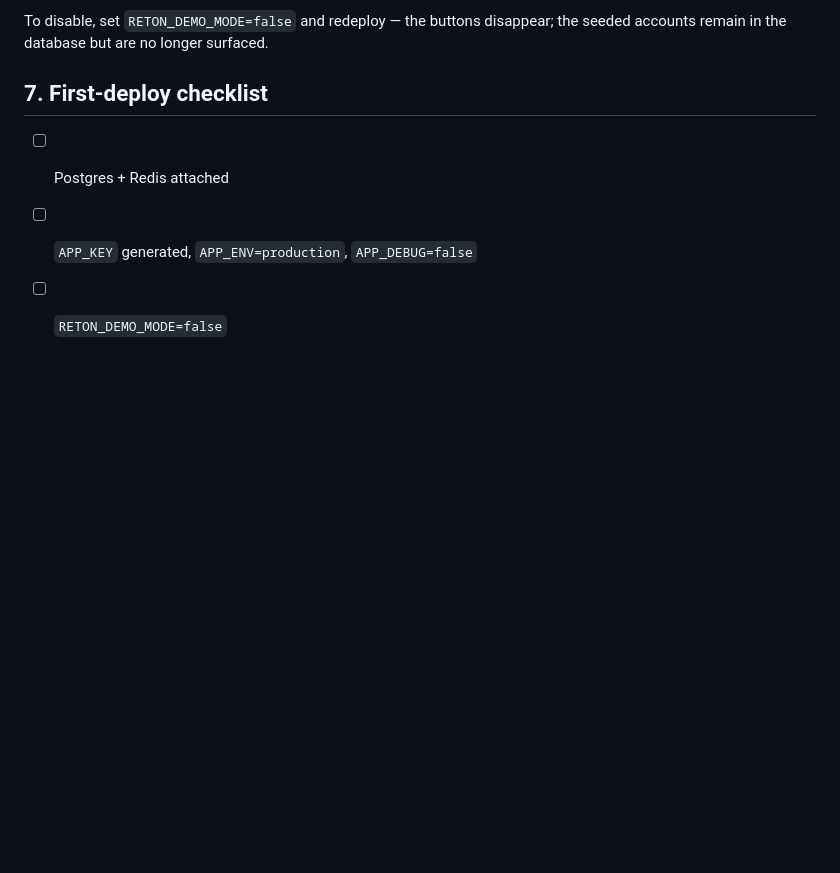
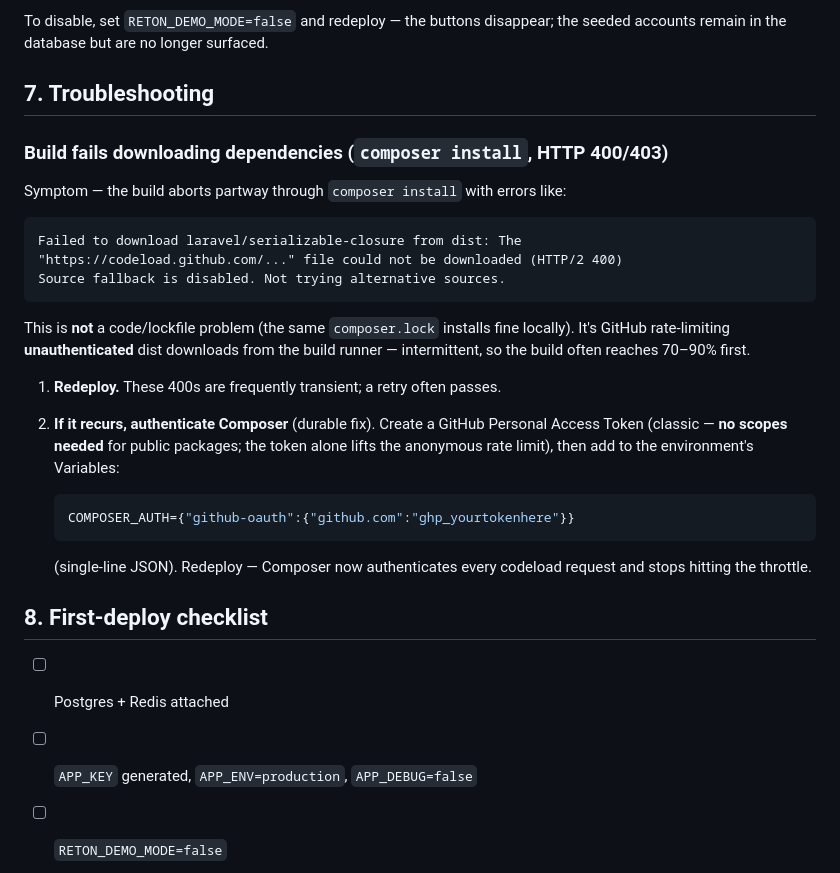
Before and after one commit to cloudflow247/reton, a Markdown page: docs/DEPLOY.md, the part around the change. Drawn GitHub-style; blank space fills up the shorter version.

Commit message:
docs: add build dependency-download troubleshooting to deploy guide
Document the GitHub codeload HTTP 400 composer install failure and the
COMPOSER_AUTH token fix.

Co-Authored-By: Claude Opus 4.8 (1M context) <noreply@anthropic.com>

````diff
--- a/docs/DEPLOY.md
+++ b/docs/DEPLOY.md
@@ -108,7 +108,36 @@ environment**: the demo accounts share publicly-known credentials.
 To disable, set `RETON_DEMO_MODE=false` and redeploy — the buttons disappear;
 the seeded accounts remain in the database but are no longer surfaced.
 
-## 7. First-deploy checklist
+## 7. Troubleshooting
+
+### Build fails downloading dependencies (`composer install`, HTTP 400/403)
+
+Symptom — the build aborts partway through `composer install` with errors like:
+
+```
+Failed to download laravel/serializable-closure from dist: The
+"https://codeload.github.com/..." file could not be downloaded (HTTP/2 400)
+Source fallback is disabled. Not trying alternative sources.
+```
+
+This is **not** a code/lockfile problem (the same `composer.lock` installs fine
+locally). It's GitHub rate-limiting **unauthenticated** dist downloads from the
+build runner — intermittent, so the build often reaches 70–90% first.
+
+1. **Redeploy.** These 400s are frequently transient; a retry often passes.
+2. **If it recurs, authenticate Composer** (durable fix). Create a GitHub
+   Personal Access Token (classic — **no scopes needed** for public packages;
+   the token alone lifts the anonymous rate limit), then add to the
+   environment's Variables:
+
+   ```ini
+   COMPOSER_AUTH={"github-oauth":{"github.com":"ghp_yourtokenhere"}}
+   ```
+
+   (single-line JSON). Redeploy — Composer now authenticates every codeload
+   request and stops hitting the throttle.
+
+## 8. First-deploy checklist
 
 - [ ] Postgres + Redis attached
 - [ ] `APP_KEY` generated, `APP_ENV=production`, `APP_DEBUG=false`
````
